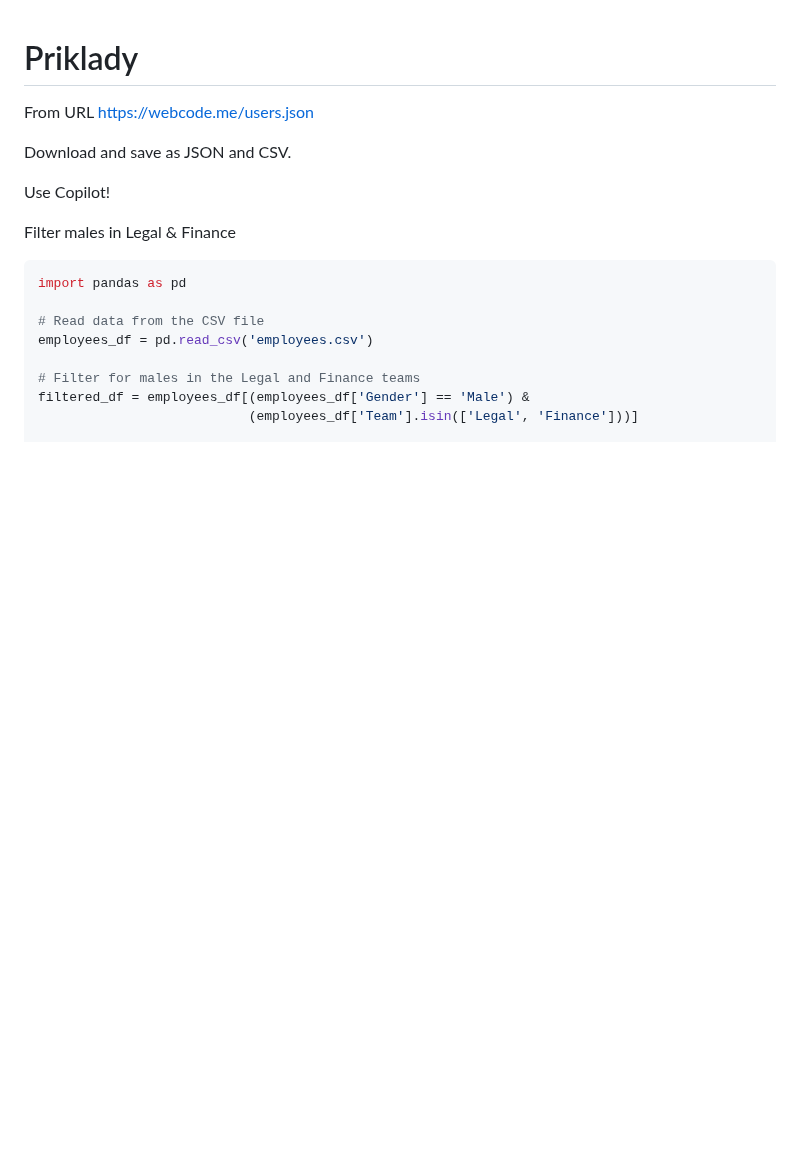
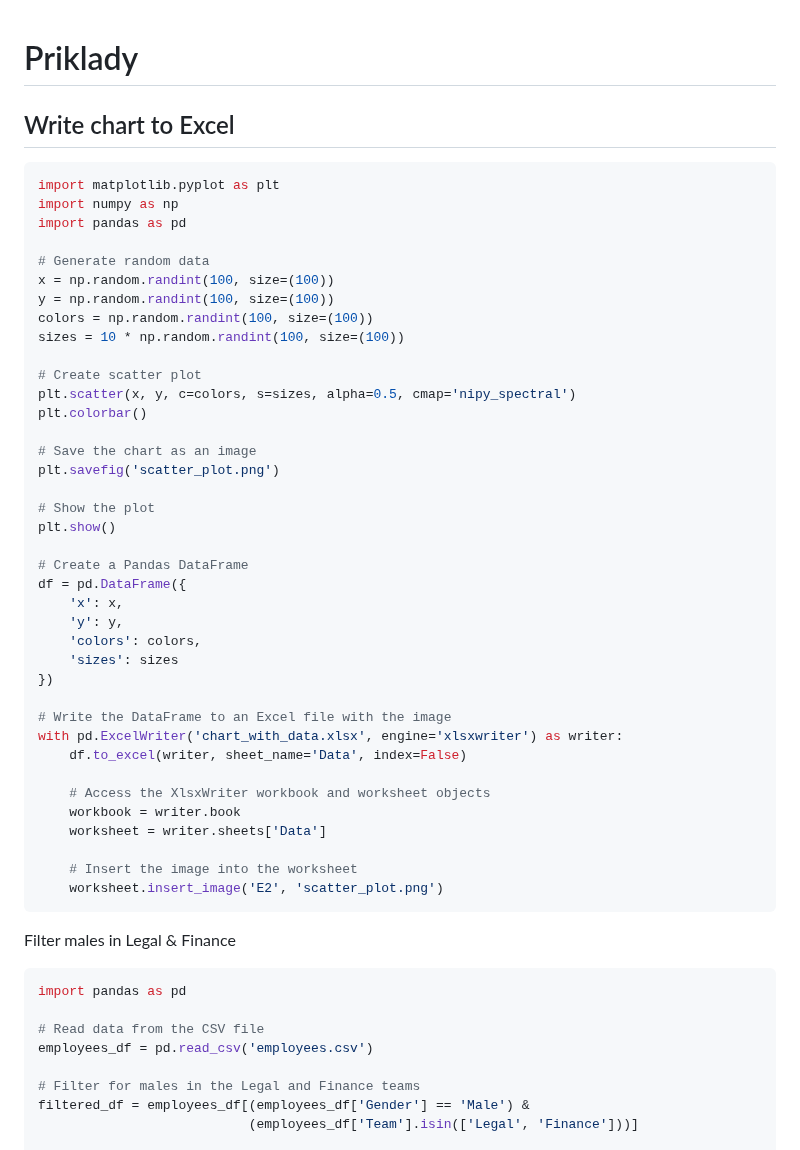
Before and after one commit to janbodnar/Python-Datovy-Analytik-Skolenie, a Markdown page: test.md, the part around the change. GitHub-like rendering; blank space fills up the shorter version.

````diff
--- a/test.md
+++ b/test.md
@@ -1,10 +1,53 @@
 # Priklady
 
-From URL  https://webcode.me/users.json
 
-Download and save as JSON and CSV.
 
-Use Copilot!
+## Write chart to Excel
+
+```python
+import matplotlib.pyplot as plt
+import numpy as np
+import pandas as pd
+
+# Generate random data
+x = np.random.randint(100, size=(100))
+y = np.random.randint(100, size=(100))
+colors = np.random.randint(100, size=(100))
+sizes = 10 * np.random.randint(100, size=(100))
+
+# Create scatter plot
+plt.scatter(x, y, c=colors, s=sizes, alpha=0.5, cmap='nipy_spectral')
+plt.colorbar()
+
+# Save the chart as an image
+plt.savefig('scatter_plot.png')
+
+# Show the plot
+plt.show()
+
+# Create a Pandas DataFrame
+df = pd.DataFrame({
+    'x': x,
+    'y': y,
+    'colors': colors,
+    'sizes': sizes
+})
+
+# Write the DataFrame to an Excel file with the image
+with pd.ExcelWriter('chart_with_data.xlsx', engine='xlsxwriter') as writer:
+    df.to_excel(writer, sheet_name='Data', index=False)
+
+    # Access the XlsxWriter workbook and worksheet objects
+    workbook = writer.book
+    worksheet = writer.sheets['Data']
+
+    # Insert the image into the worksheet
+    worksheet.insert_image('E2', 'scatter_plot.png')
+```
+
+
+
+
 
 Filter males in Legal & Finance
 
````
